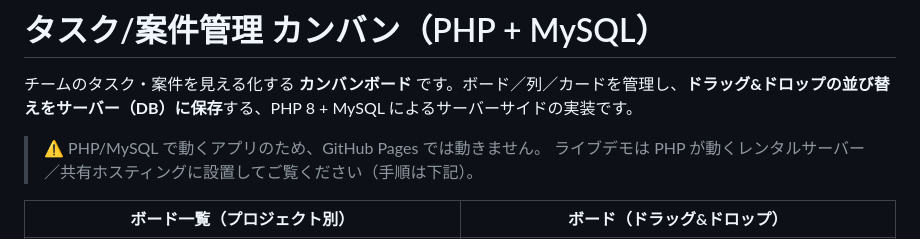
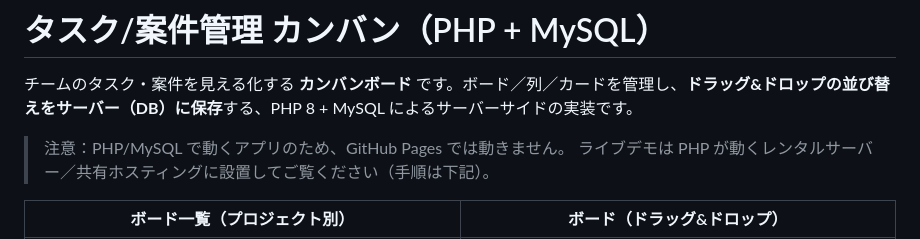
Before and after one commit to HaYaTedonn/php-kanban, a Markdown page: README.md, the part around the change. GitHub-like rendering.

Commit message:
READMEと表記の細部を調整

```diff
--- a/README.md
+++ b/README.md
@@ -2,7 +2,7 @@
 
 チームのタスク・案件を見える化する **カンバンボード** です。ボード／列／カードを管理し、**ドラッグ&ドロップの並び替えをサーバー（DB）に保存**する、PHP 8 + MySQL によるサーバーサイドの実装です。
 
-> ⚠️ PHP/MySQL で動くアプリのため、GitHub Pages では動きません。
+> 注意：PHP/MySQL で動くアプリのため、GitHub Pages では動きません。
 > ライブデモは PHP が動くレンタルサーバー／共有ホスティングに設置してご覧ください（手順は下記）。
 
 | ボード一覧（プロジェクト別） | ボード（ドラッグ&ドロップ） |
```
